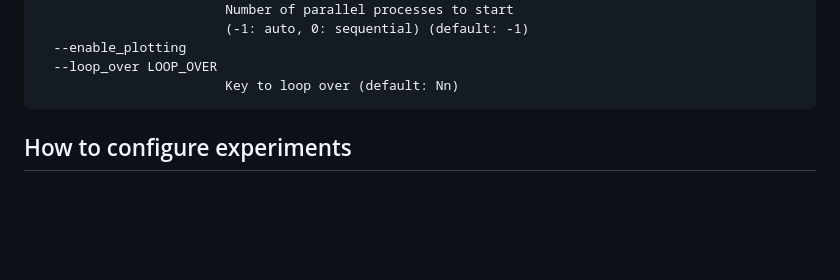
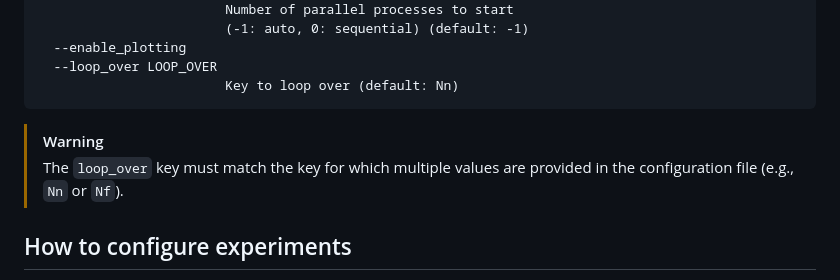
Before and after one commit to unimib-datAI/DFaaSOptimizer, a Markdown page: README.md, the part around the change printed below. Drawn GitHub-style; blank space fills up the shorter version.

````diff
--- a/README.md
+++ b/README.md
@@ -124,6 +136,10 @@ options:
   --loop_over LOOP_OVER
                         Key to loop over (default: Nn)
 ```
+
+> [!WARNING]
+> The `loop_over` key must match the key for which multiple values are
+> provided in the configuration file (e.g., `Nn` or `Nf`).
 
 ## How to configure experiments
 
````
Also changed, not shown: other parts of README.md (+128 -4 lines).
